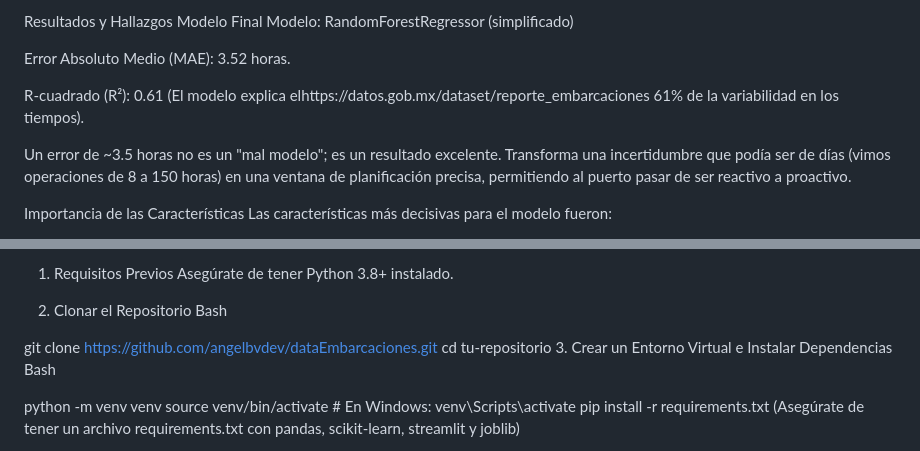
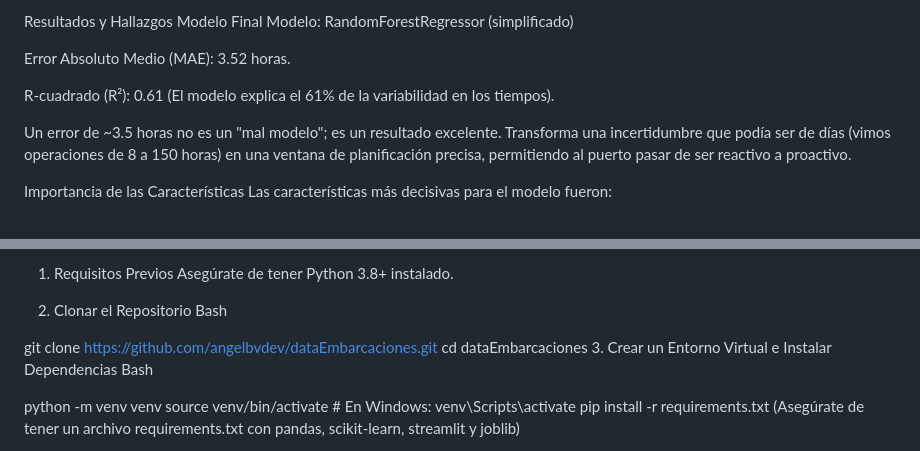
Before and after one commit to angelbvdev/dataEmbarcaciones, a Markdown page: README.md, 2 parts joined by grey strips. GitHub-like rendering.

```diff
--- a/README.md
+++ b/README.md
@@ -71,7 +71,7 @@ Modelo: RandomForestRegressor (simplificado)
 
 Error Absoluto Medio (MAE): 3.52 horas.
 
-R-cuadrado (R²): 0.61 (El modelo explica elhttps://datos.gob.mx/dataset/reporte_embarcaciones 61% de la variabilidad en los tiempos).
+R-cuadrado (R²): 0.61 (El modelo explica el 61% de la variabilidad en los tiempos).
 
 Un error de ~3.5 horas no es un "mal modelo"; es un resultado excelente. Transforma una incertidumbre que podía ser de días (vimos operaciones de 8 a 150 horas) en una ventana de planificación precisa, permitiendo al puerto pasar de ser reactivo a proactivo.
 
@@ -96,7 +96,7 @@ Asegúrate de tener Python 3.8+ instalado.
 Bash
 
 git clone https://github.com/angelbvdev/dataEmbarcaciones.git
-cd tu-repositorio
+cd dataEmbarcaciones
 3. Crear un Entorno Virtual e Instalar Dependencias
 Bash
 
```
